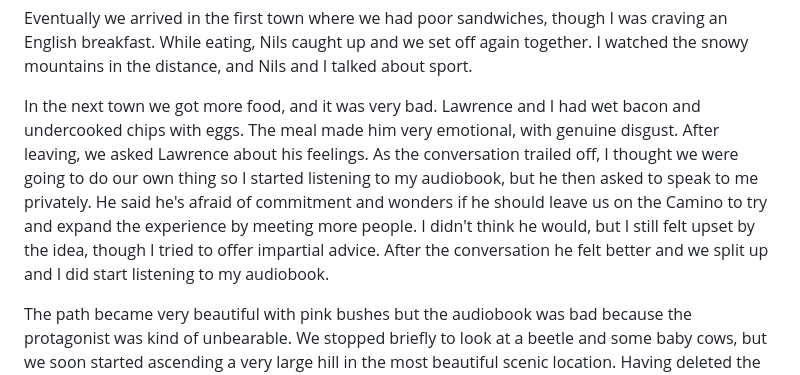
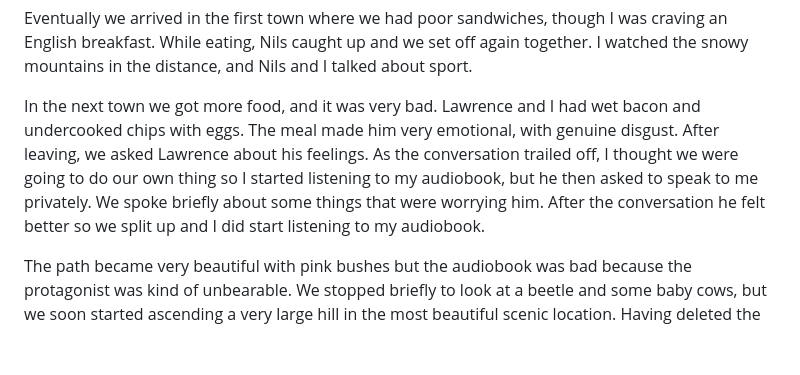
Before and after one commit to sophiefsadler/Camino_Map, a Markdown page: diaries/day_21.md, the part around the change. Drawn GitHub-style; blank space fills up the shorter version.

```diff
--- a/diaries/day_21.md
+++ b/diaries/day_21.md
@@ -6,7 +6,7 @@ Nils stayed behind in Astorga while the rest of us carried on. It was cold and s
 
 Eventually we arrived in the first town where we had poor sandwiches, though I was craving an English breakfast. While eating, Nils caught up and we set off again together. I watched the snowy mountains in the distance, and Nils and I talked about sport.
 
-In the next town we got more food, and it was very bad. Lawrence and I had wet bacon and undercooked chips with eggs. The meal made him very emotional, with genuine disgust. After leaving, we asked Lawrence about his feelings. As the conversation trailed off, I thought we were going to do our own thing so I started listening to my audiobook, but he then asked to speak to me privately. He said he's afraid of commitment and wonders if he should leave us on the Camino to try and expand the experience by meeting more people. I didn't think he would, but I still felt upset by the idea, though I tried to offer impartial advice. After the conversation he felt better and we split up and I did start listening to my audiobook.
+In the next town we got more food, and it was very bad. Lawrence and I had wet bacon and undercooked chips with eggs. The meal made him very emotional, with genuine disgust. After leaving, we asked Lawrence about his feelings. As the conversation trailed off, I thought we were going to do our own thing so I started listening to my audiobook, but he then asked to speak to me privately. We spoke briefly about some things that were worrying him. After the conversation he felt better so we split up and I did start listening to my audiobook.
 
 The path became very beautiful with pink bushes but the audiobook was bad because the protagonist was kind of unbearable. We stopped briefly to look at a beetle and some baby cows, but we soon started ascending a very large hill in the most beautiful scenic location. Having deleted the audiobook, I was listening to music and feeling emotional thinking about the purpose of my life. Eventually I turned the music off and just walked with the sounds of nature, and then I started feeling really good and walking really fast. It was the best section of path of the whole Camino, with lots of water and rocks and mud. I overtook the couple, and Nils and Woody, tearing up the hill.
 
```
Also changed, not shown: diaries/day_09.md (+1 -1 lines).
